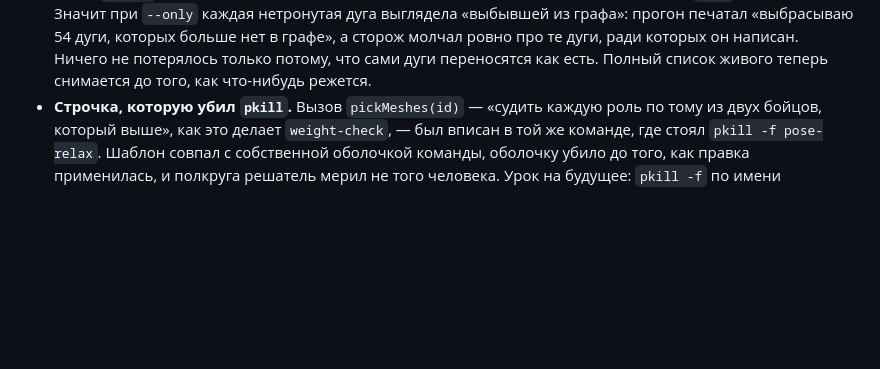
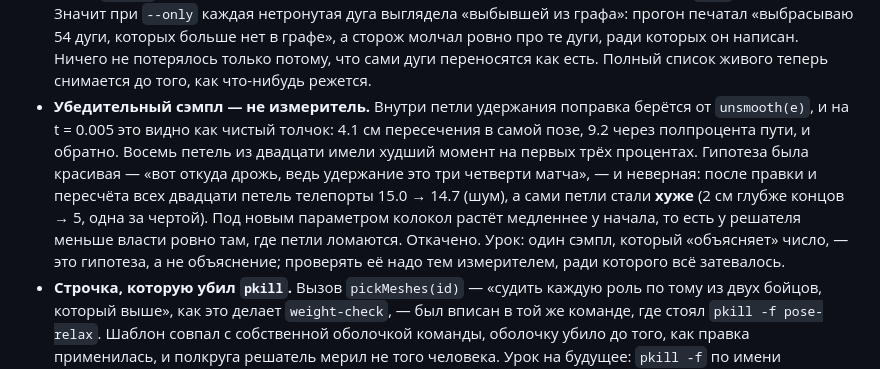
Before and after one commit to crucian1812-a11y/new2, a Markdown page: bjj/docs/HANDOFF.md, the part around the change. Rendered like a GitHub page; blank space fills up the shorter version.

```diff
--- a/bjj/docs/HANDOFF.md
+++ b/bjj/docs/HANDOFF.md
@@ -783,6 +783,17 @@ bind-позе: подмышка, которая раскроется, остан
   в графе», а сторож молчал ровно про те дуги, ради которых он написан.
   Ничего не потерялось только потому, что сами дуги переносятся как есть.
   Полный список живого теперь снимается до того, как что-нибудь режется.
+- **Убедительный сэмпл — не измеритель.** Внутри петли удержания поправка берётся
+  от `unsmooth(e)`, и на t = 0.005 это видно как чистый толчок: 4.1 см
+  пересечения в самой позе, 9.2 через полпроцента пути, и обратно. Восемь петель
+  из двадцати имели худший момент на первых трёх процентах. Гипотеза была
+  красивая — «вот откуда дрожь, ведь удержание это три четверти матча», — и
+  неверная: после правки и пересчёта всех двадцати петель телепорты 15.0 → 14.7
+  (шум), а сами петли стали **хуже** (2 см глубже концов → 5, одна за чертой).
+  Под новым параметром колокол растёт медленнее у начала, то есть у решателя
+  меньше власти ровно там, где петли ломаются. Откачено. Урок: один сэмпл,
+  который «объясняет» число, — это гипотеза, а не объяснение; проверять её надо
+  тем измерителем, ради которого всё затевалось.
 - **Строчка, которую убил `pkill`.** Вызов `pickMeshes(id)` — «судить каждую
   роль по тому из двух бойцов, который выше», как это делает `weight-check`, —
   был вписан в той же команде, где стоял `pkill -f pose-relax`. Шаблон совпал с
```
Also changed, not shown: bjj/docs/PLAN.md (+31 -16 lines).
